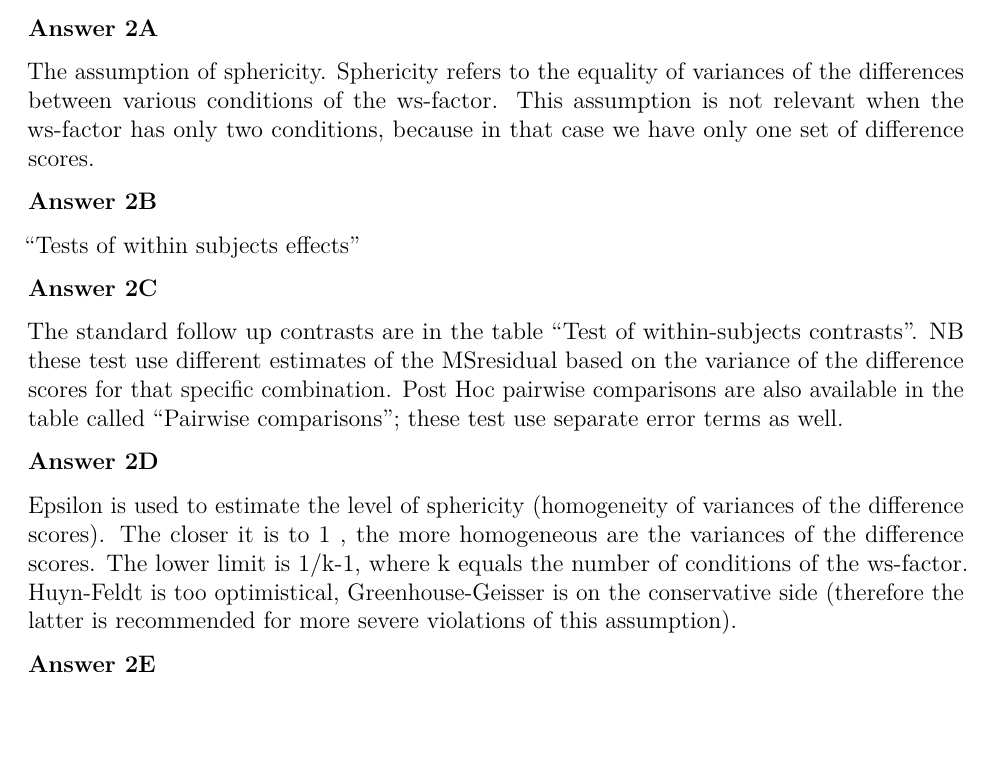
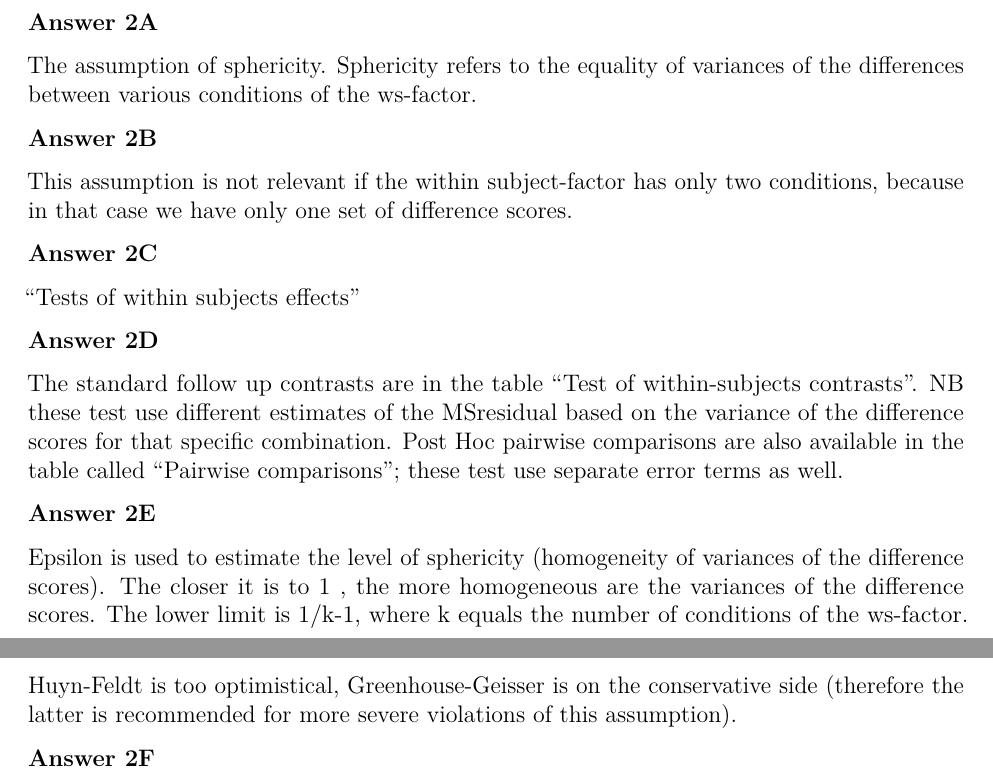
Before and after one commit to essb-mt-section/block44, an R Markdown document (exercises/exercises_meeting_7.Rmd): part of page 6 of 9 before the commit and two parts of pages 6 and 7 of 9 after it, the two joined at a grey line, cut so that both start at the same text, the shorter picture padded with empty space. Rendered offline with R 4.5, knitr and Pandoc, then LaTeX, with nearby package versions.

Commit message:
fixes bug exerc 7

```diff
--- a/exercises/exercises_meeting_7.Rmd
+++ b/exercises/exercises_meeting_7.Rmd
@@ -196,15 +196,18 @@ For a significant interaction effect, we can use within subjects contrasts to co
 
 The assumption of sphericity. Sphericity refers to the equality of variances of the
 differences between various conditions of the ws-factor.
-This assumption is not relevant when the ws-factor has only two conditions, because
-in that case we have only one set of difference scores.
+
 
 **Answer 2B**
 
+This assumption is not relevant if the within subject-factor has only two conditions, because
+in that case we have only one set of difference scores.
+
+**Answer 2C**
+
 “Tests of within subjects effects”
 
-
-**Answer 2C**
+**Answer 2D**
 
 The standard follow up contrasts are in the table “Test of within-subjects
 contrasts”. NB these test use different estimates of the MSresidual based on the
@@ -212,7 +215,7 @@ variance of the difference scores for that specific combination.
 Post Hoc pairwise comparisons are also available in the table called “Pairwise
 comparisons”; these test use separate error terms as well.
 
-**Answer 2D**
+**Answer 2E**
 
 Epsilon is used to estimate the level of sphericity (homogeneity of variances of the
 difference scores). The closer it is to 1 , the more homogeneous are the variances of
@@ -221,7 +224,7 @@ conditions of the ws-factor. Huyn-Feldt is too optimistical, Greenhouse-Geisser
 the conservative side (therefore the latter is recommended for more severe
 violations of this assumption).
 
-**Answer 2E**
+**Answer 2F**
 
 Huyn-Feldt, Greenhouse-Geisser and the lower bound. Sphericity can be tested with Mauchly’s test, but during this course we always stress not to rely solely on $p$-values, but also to take into account the effect size and data exploration. I follow the rules of thumb presented in Field, which I think apply regardless of Mauchly’s test:
 
```
Also changed, not shown: exercises/exercises_meeting_7.Rmd (3 more changed lines).
